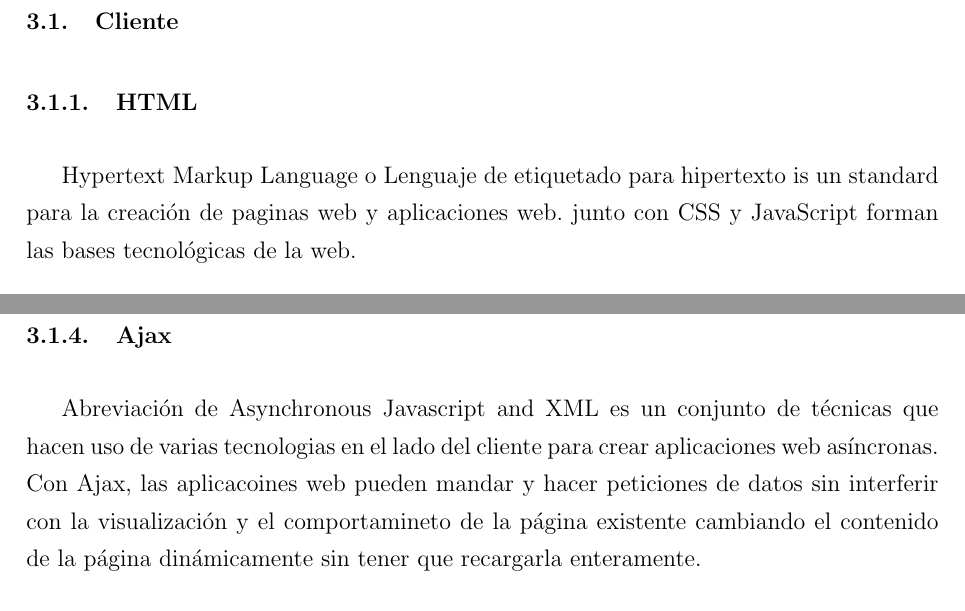
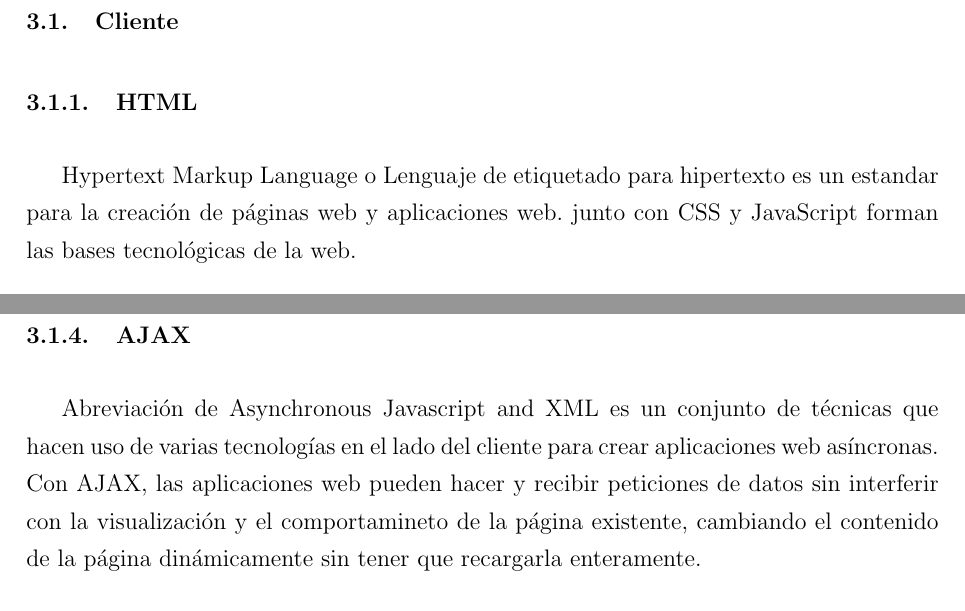
Before and after one commit to josepas/pasantia, a LaTeX book (main.tex, which reads capitulos/3.tex): two parts of pages 24 and 25 of 78, joined at a grey line, cut so that both start at the same text. Compiled offline with pdfLaTeX.

Commit message:
correcciones en el capitulo 3

```diff
--- a/capitulos/3.tex
+++ b/capitulos/3.tex
@@ -7,7 +7,7 @@ A continuación, se presentan los aspectos tecnológicos relacionados con el des
 
 \subsection{HTML}
 
-Hypertext Markup Language o Lenguaje de etiquetado para hipertexto is un standard para la creación de paginas web y aplicaciones web. junto con CSS y JavaScript forman las bases tecnológicas de la web.
+Hypertext Markup Language o Lenguaje de etiquetado para hipertexto es un estandar para la creación de páginas web y aplicaciones web. junto con CSS y JavaScript forman las bases tecnológicas de la web.
 
 HTML describe la estructura de la página web semanticamente e inicialmente le da una pista al navegador de como lucirá el contenido.
 
@@ -20,8 +20,8 @@ CSS fue creado para una clara separación del contenido con la presentación, mo
 \subsection{Javascript}
 Es un lenguaje de programación de alto nivel, debilmente tipado, multipropósito e interpretado. Es usado para darle interactividad a las páginas web, desde un sistema web hasta videojuegos. Es soportado por la mayoria de los navegadores actuales que implementan su propia representación de la especificación ECMAScript.
 
-\subsection{Ajax}
-Abreviación de Asynchronous Javascript and XML es un conjunto de técnicas que hacen uso de varias tecnologias en el lado del cliente para crear aplicaciones web asíncronas. Con Ajax, las aplicacoines web pueden mandar y hacer peticiones de datos sin interferir con la visualización y el comportamineto de la página existente cambiando el contenido de la página dinámicamente sin tener que recargarla enteramente.
+\subsection{AJAX}
+Abreviación de Asynchronous Javascript and XML es un conjunto de técnicas que hacen uso de varias tecnologías en el lado del cliente para crear aplicaciones web asíncronas. Con AJAX, las aplicaciones web pueden hacer y recibir peticiones de datos sin interferir con la visualización y el comportamineto de la página existente, cambiando el contenido de la página dinámicamente sin tener que recargarla enteramente.
 
 \subsection{JQuery}
 Es una libreria multiplataforma de Javascript diseñada para simplificar la escritura de programas que ejecuten uniformemente en los distintos navegadores. Es gratis amparado en la permisiva licencia del MIT. Además permite la creación de módulos encima de Javascript que pueden ser compartidos para las funciones más básicas y comunes en la programación web.
```
